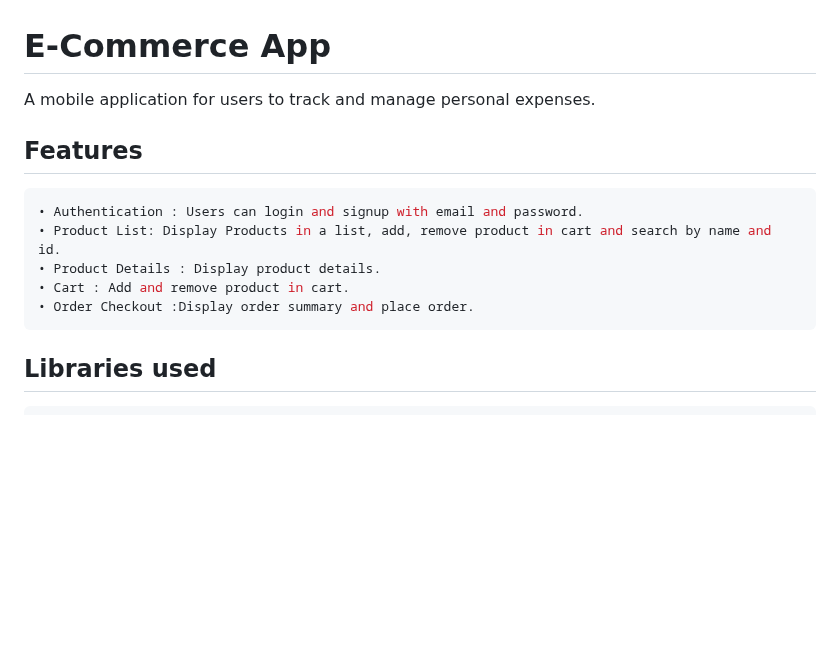
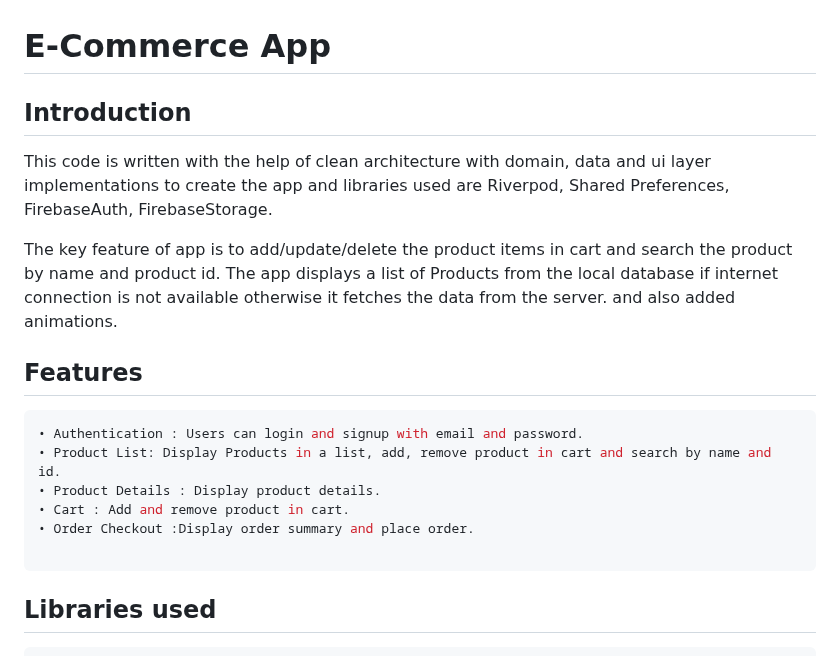
Before and after one commit to MohammadRijwan/redtilt_ecom_app, a Markdown page: README.md, the part around the change. Drawn GitHub-style; blank space fills up the shorter version.

Commit message:
fix(): Fixed Readme file

````diff
--- a/README.md
+++ b/README.md
@@ -1,6 +1,16 @@
 # E-Commerce App
 
-A mobile application for users to track and manage personal expenses.
+## Introduction
+
+This code is written with the help of clean architecture with domain,
+data and ui layer implementations to create the app and libraries used are
+Riverpod, Shared Preferences, FirebaseAuth, FirebaseStorage.
+
+The key feature of app is to add/update/delete the product items in cart and
+search the product by name and product id. The app displays a list of Products
+from the local database if internet connection is not available otherwise
+it fetches the data from the server. and also added animations.
+
 
 
 ## Features
@@ -10,6 +20,7 @@ A mobile application for users to track and manage personal expenses.
 • Product Details : Display product details.
 • Cart : Add and remove product in cart.
 • Order Checkout :Display order summary and place order.
+
 ```
 
 ## Libraries used
````
